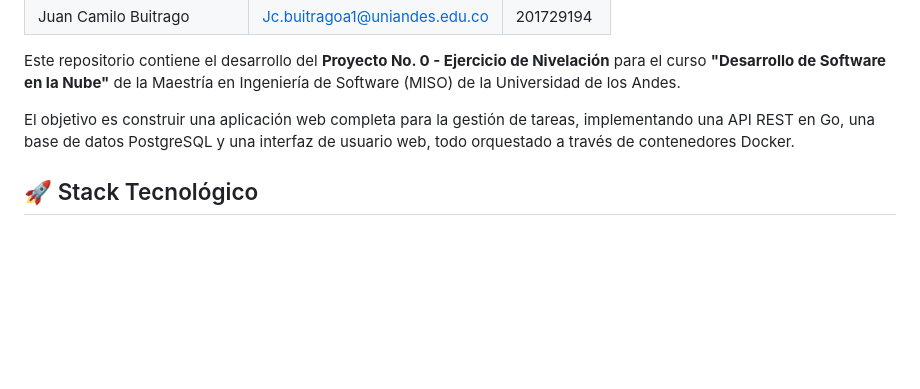
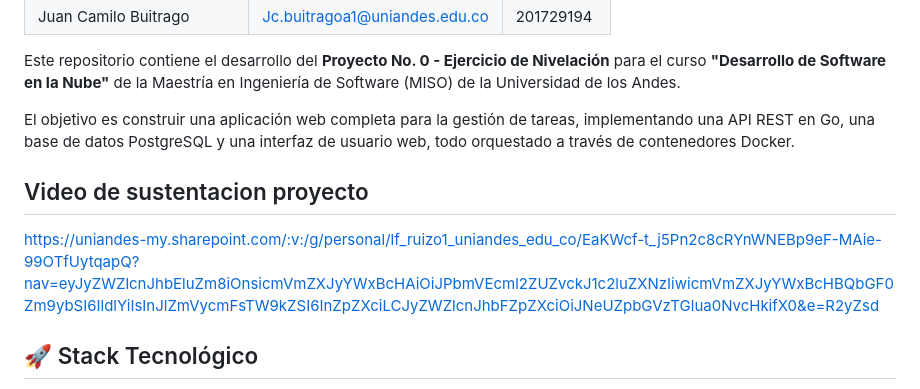
Before and after one commit to jcbuitrago/MyTasksApp, a Markdown page: README.md, the part around one of its changes. GitHub-like rendering; blank space fills up the shorter version.

```diff
--- a/README.md
+++ b/README.md
@@ -12,6 +12,10 @@
 Este repositorio contiene el desarrollo del **Proyecto No. 0 - Ejercicio de Nivelación** para el curso **"Desarrollo de Software en la Nube"** de la Maestría en Ingeniería de Software (MISO) de la Universidad de los Andes.
 
 El objetivo es construir una aplicación web completa para la gestión de tareas, implementando una API REST en Go, una base de datos PostgreSQL y una interfaz de usuario web, todo orquestado a través de contenedores Docker.
+
+## Video de sustentacion proyecto
+
+https://uniandes-my.sharepoint.com/:v:/g/personal/lf_ruizo1_uniandes_edu_co/EaKWcf-t_j5Pn2c8cRYnWNEBp9eF-MAie-99OTfUytqapQ?nav=eyJyZWZlcnJhbEluZm8iOnsicmVmZXJyYWxBcHAiOiJPbmVEcml2ZUZvckJ1c2luZXNzIiwicmVmZXJyYWxBcHBQbGF0Zm9ybSI6IldlYiIsInJlZmVycmFsTW9kZSI6InZpZXciLCJyZWZlcnJhbFZpZXciOiJNeUZpbGVzTGlua0NvcHkifX0&e=R2yZsd
 
 ## 🚀 Stack Tecnológico
 
```
Also changed, not shown: other parts of README.md (+1 -0 lines).
